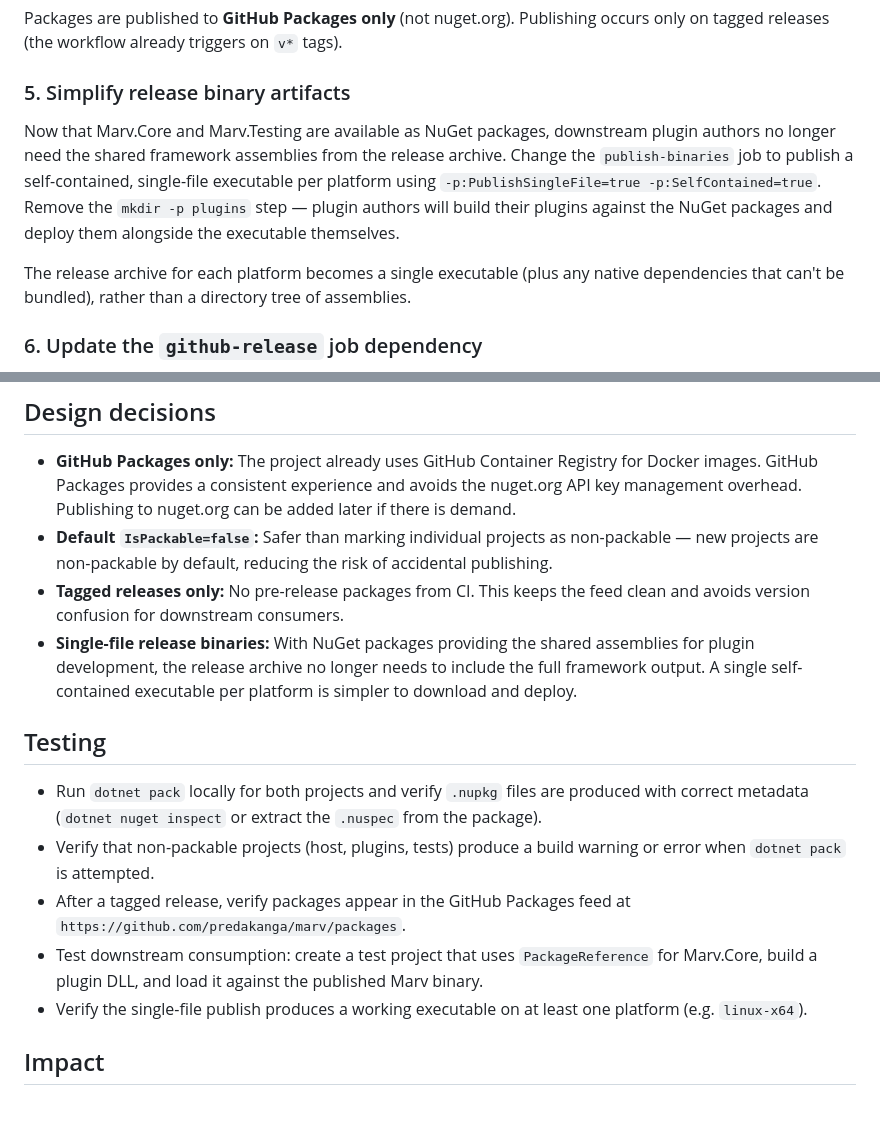
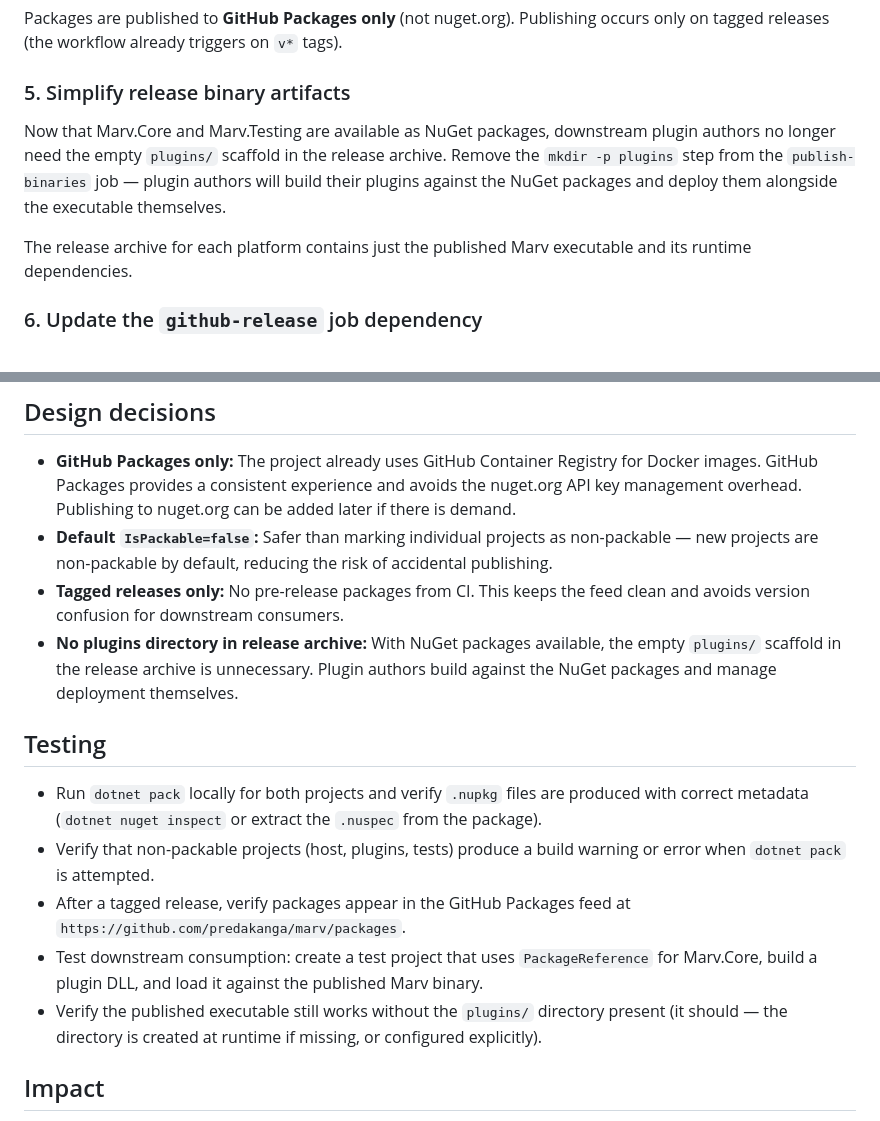
Before and after one commit to predakanga/marv, a Markdown page: docs/change_specs/029-nuget-packages.md, 2 parts joined by grey strips. Drawn GitHub-style.

Commit message:
Fix CS-029: drop SelfContained/SingleFile, just remove plugins dir
Simplify the release artifact change to only remove the empty plugins/
directory from the archive, without changing the publish mode.

Co-Authored-By: Claude Opus 4.6 <noreply@anthropic.com>

```diff
--- a/docs/change_specs/029-nuget-packages.md
+++ b/docs/change_specs/029-nuget-packages.md
@@ -80,17 +80,13 @@ on `v*` tags).
 ### 5. Simplify release binary artifacts
 
 Now that Marv.Core and Marv.Testing are available as NuGet packages,
-downstream plugin authors no longer need the shared framework assemblies
-from the release archive. Change the `publish-binaries` job to publish
-a self-contained, single-file executable per platform using
-`-p:PublishSingleFile=true -p:SelfContained=true`. Remove the
-`mkdir -p plugins` step — plugin authors will build their plugins
-against the NuGet packages and deploy them alongside the executable
-themselves.
+downstream plugin authors no longer need the empty `plugins/` scaffold
+in the release archive. Remove the `mkdir -p plugins` step from the
+`publish-binaries` job — plugin authors will build their plugins against
+the NuGet packages and deploy them alongside the executable themselves.
 
-The release archive for each platform becomes a single executable
-(plus any native dependencies that can't be bundled), rather than a
-directory tree of assemblies.
+The release archive for each platform contains just the published Marv
+executable and its runtime dependencies.
 
 ### 6. Update the `github-release` job dependency
 
@@ -109,11 +105,10 @@ Docker image, and NuGet packages) are published successfully.
   the risk of accidental publishing.
 - **Tagged releases only:** No pre-release packages from CI. This keeps
   the feed clean and avoids version confusion for downstream consumers.
-- **Single-file release binaries:** With NuGet packages providing the
-  shared assemblies for plugin development, the release archive no
-  longer needs to include the full framework output. A single
-  self-contained executable per platform is simpler to download and
-  deploy.
+- **No plugins directory in release archive:** With NuGet packages
+  available, the empty `plugins/` scaffold in the release archive is
+  unnecessary. Plugin authors build against the NuGet packages and
+  manage deployment themselves.
 
 ## Testing
 
@@ -127,8 +122,9 @@ Docker image, and NuGet packages) are published successfully.
 - Test downstream consumption: create a test project that uses
   `PackageReference` for Marv.Core, build a plugin DLL, and load it
   against the published Marv binary.
-- Verify the single-file publish produces a working executable on at
-  least one platform (e.g. `linux-x64`).
+- Verify the published executable still works without the `plugins/`
+  directory present (it should — the directory is created at runtime
+  if missing, or configured explicitly).
 
 ## Impact
 
```
